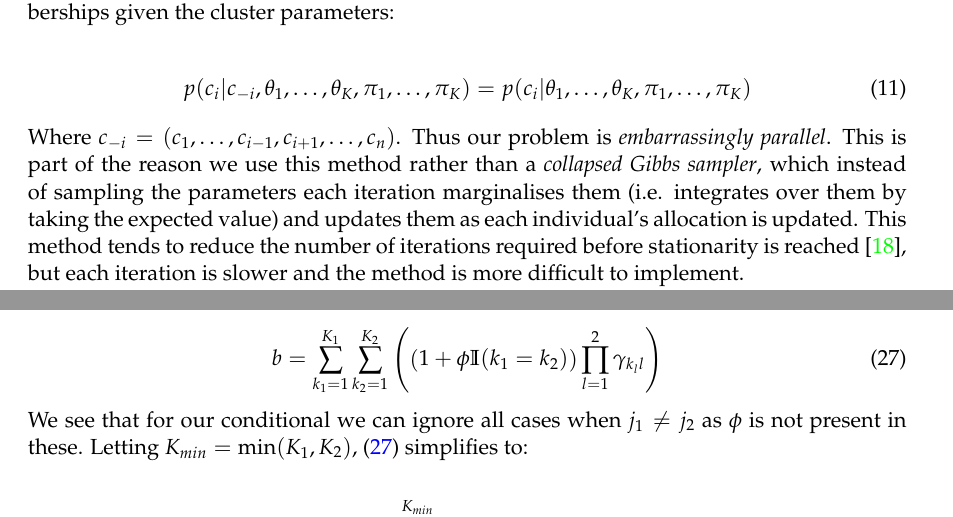
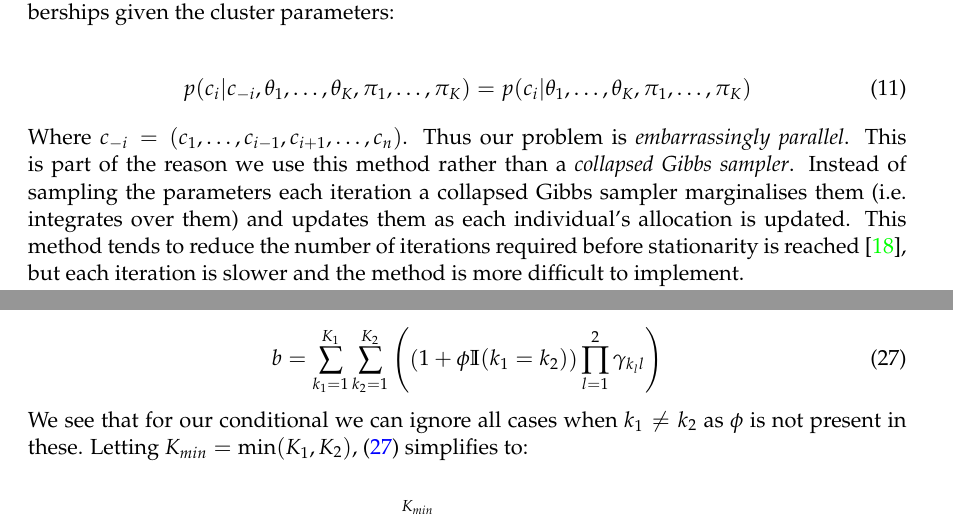
Before and after one commit to stcolema/tagmmdi_notes, a LaTeX paper (full report/tamgmdi_v1.tex): two parts of pages 5 and 10 of 15, joined at a grey line, cut so that both start at the same text. Compiled offline with pdfLaTeX.

Commit message:
Slight edit to grammar around collapsed Gibbs sampler.

```diff
--- a/full report/tamgmdi_v1.tex
+++ b/full report/tamgmdi_v1.tex
@@ -302,7 +302,7 @@ Each individual's membership probabilities are conditionally independent of the
 \begin{align}
 p(c_i|c_{-i}, \theta_1,\ldots,\theta_K, \pi_1,\ldots,\pi_K) = p(c_i| \theta_1,\ldots,\theta_K, \pi_1,\ldots,\pi_K)
 \end{align}
-Where $c_{-i} = (c_1, \ldots, c_{i-1}, c_{i+1}, \ldots, c_n)$. Thus our problem is \emph{embarrassingly parallel}. This is part of the reason we use this method rather than a \emph{collapsed Gibbs sampler}, which instead of sampling the parameters each iteration marginalises them (i.e. integrates over them by taking the expected value) and updates them as each individual's allocation is updated. This method tends to reduce the number of iterations required before stationarity is reached \cite{LiuCollapsedGibbsSampler1994}, but each iteration is slower and the method is more difficult to implement.
+Where $c_{-i} = (c_1, \ldots, c_{i-1}, c_{i+1}, \ldots, c_n)$. Thus our problem is \emph{embarrassingly parallel}. This is part of the reason we use this method rather than a \emph{collapsed Gibbs sampler}. Instead of sampling the parameters each iteration a collapsed Gibbs sampler marginalises them (i.e. integrates over them) and updates them as each individual's allocation is updated. This method tends to reduce the number of iterations required before stationarity is reached \cite{LiuCollapsedGibbsSampler1994}, but each iteration is slower and the method is more difficult to implement.
 
 The distribution we sample from for each parameter, $\theta$, is updated after observing data $X$ using Bayes' theorem:
 
@@ -439,7 +439,7 @@ Now consider \eqref{b}:
 \begin{align} \label{b_likelihood}
 b &=  \sum_{k_1=1}^{K_1}\sum_{k_2=1}^{K_2}\left(\left(1 + \phi\mathbb{I}(k_1 = k_2)\right) \prod_{l=1}^2\gamma_{k_ll}\right)
 \end{align}
-We see that for our conditional we can ignore all cases when $j_1 \neq j_2$ as $\phi$ is not present in these. Letting $K_{min} = \min(K_1,K_2)$, \eqref{b_likelihood} simplifies to:
+We see that for our conditional we can ignore all cases when $k_1 \neq k_2$ as $\phi$ is not present in these. Letting $K_{min} = \min(K_1,K_2)$, \eqref{b_likelihood} simplifies to:
 
 \begin{align}
 b &\propto \sum_{k=1}^{K_{min}}\gamma_{k1} \gamma_{k2} \left(1 + \phi\right) \\
```
Also changed, not shown: full report/tamgmdi_v1.pdf, 2 other files.
